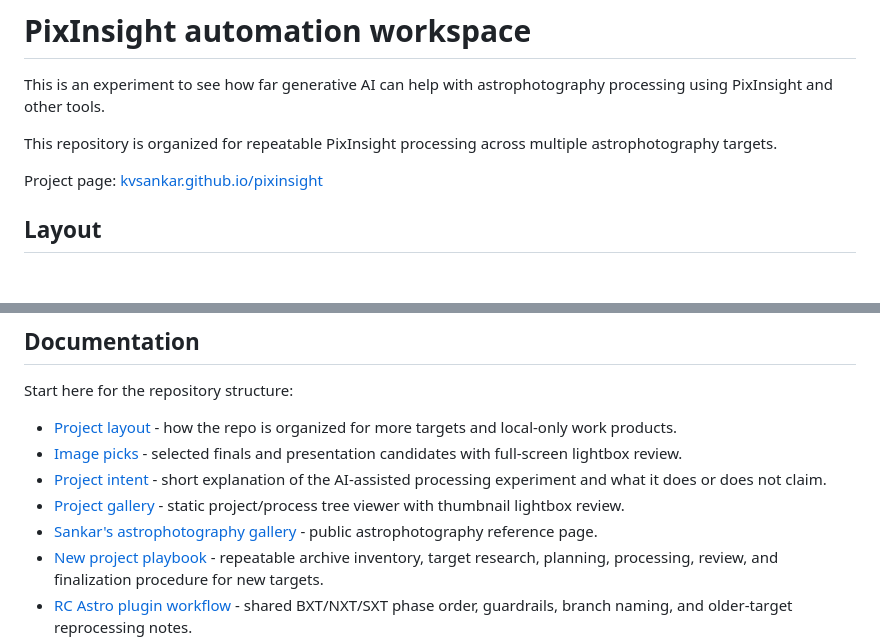
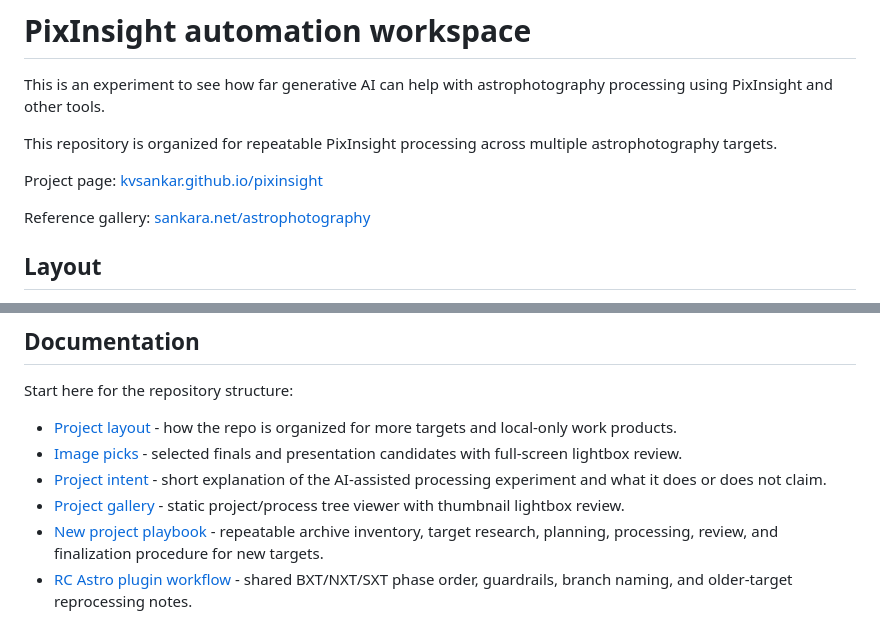
Before and after one commit to kvsankar/pixinsight, a Markdown page: readme.md, 2 parts joined by grey strips. Rendered like a GitHub page; blank space fills up the shorter version.

Commit message:
Move reference gallery link to README intro

```diff
--- a/readme.md
+++ b/readme.md
@@ -5,6 +5,8 @@ This is an experiment to see how far generative AI can help with astrophotograph
 This repository is organized for repeatable PixInsight processing across multiple astrophotography targets.
 
 Project page: [kvsankar.github.io/pixinsight](https://kvsankar.github.io/pixinsight/)
+
+Reference gallery: [sankara.net/astrophotography](https://sankara.net/astrophotography/)
 
 ## Layout
 
@@ -28,7 +30,6 @@ Start here for the repository structure:
 - [Image picks](index.html) - selected finals and presentation candidates with full-screen lightbox review.
 - [Project intent](intent.html) - short explanation of the AI-assisted processing experiment and what it does or does not claim.
 - [Project gallery](project-gallery.html) - static project/process tree viewer with thumbnail lightbox review.
-- [Sankar's astrophotography gallery](https://sankara.net/astrophotography/) - public astrophotography reference page.
 - [New project playbook](docs/new-project-playbook.md) - repeatable archive inventory, target research, planning, processing, review, and finalization procedure for new targets.
 - [RC Astro plugin workflow](docs/rc-astro-workflow.md) - shared BXT/NXT/SXT phase order, guardrails, branch naming, and older-target reprocessing notes.
 - [Processing summaries](docs/processing-summaries.md) - concise process summaries for completed and review-stage targets.
```
